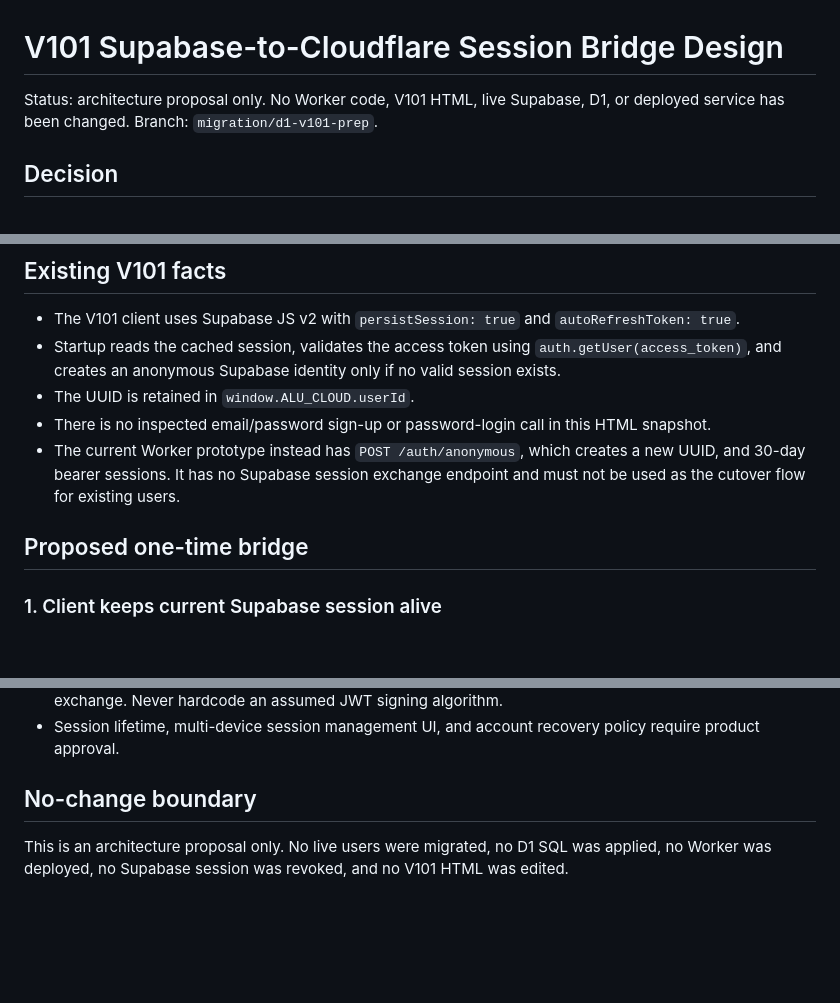
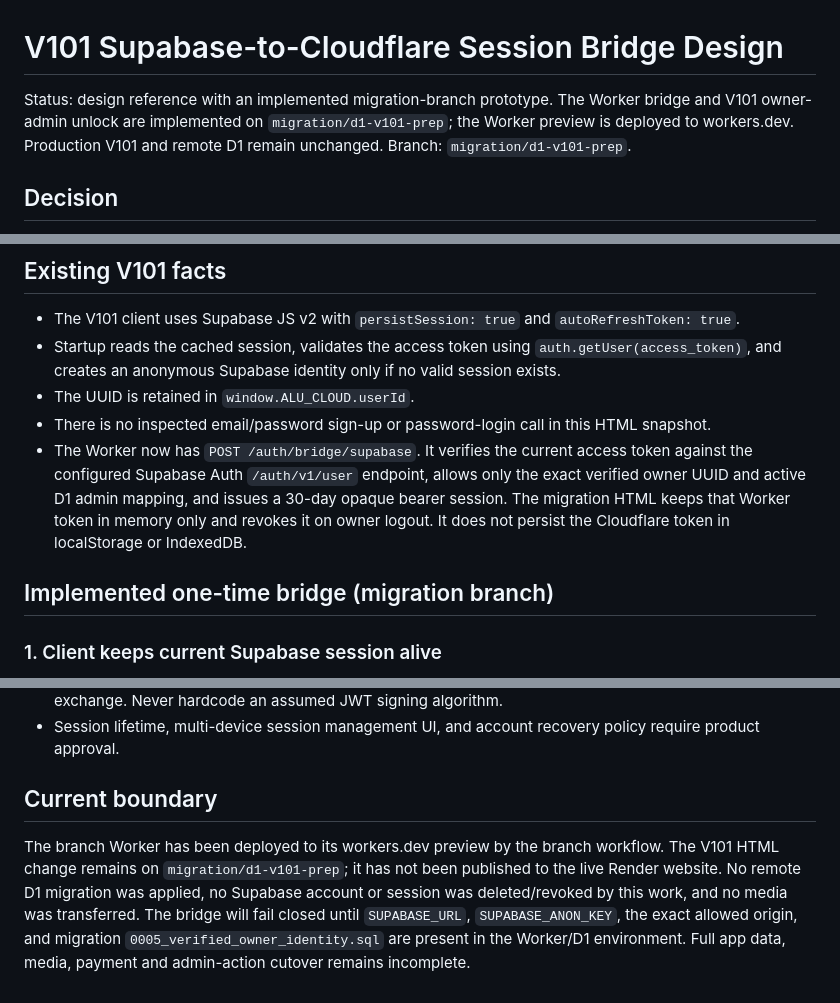
Before and after one commit to Artistlvelup/Artist-level-up, a Markdown page: migrations/d1/V101_SUPABASE_TO_CLOUDFLARE_SESSION_BRIDGE.md, 3 parts joined by grey strips. GitHub-like rendering; blank space fills up the shorter version.

Commit message:
Update owner session bridge design with current implementation status

```diff
--- a/migrations/d1/V101_SUPABASE_TO_CLOUDFLARE_SESSION_BRIDGE.md
+++ b/migrations/d1/V101_SUPABASE_TO_CLOUDFLARE_SESSION_BRIDGE.md
@@ -1,6 +1,6 @@
 # V101 Supabase-to-Cloudflare Session Bridge Design
 
-Status: architecture proposal only. No Worker code, V101 HTML, live Supabase, D1, or deployed service has been changed.
+Status: design reference with an implemented migration-branch prototype. The Worker bridge and V101 owner-admin unlock are implemented on `migration/d1-v101-prep`; the Worker preview is deployed to workers.dev. Production V101 and remote D1 remain unchanged.
 Branch: `migration/d1-v101-prep`.
 
 ## Decision
@@ -15,9 +15,9 @@ This preserves account identity and avoids treating every app open as a fresh an
 - Startup reads the cached session, validates the access token using `auth.getUser(access_token)`, and creates an anonymous Supabase identity only if no valid session exists.
 - The UUID is retained in `window.ALU_CLOUD.userId`.
 - There is no inspected email/password sign-up or password-login call in this HTML snapshot.
-- The current Worker prototype instead has `POST /auth/anonymous`, which creates a new UUID, and 30-day bearer sessions. It has no Supabase session exchange endpoint and must not be used as the cutover flow for existing users.
+- The Worker now has `POST /auth/bridge/supabase`. It verifies the current access token against the configured Supabase Auth `/auth/v1/user` endpoint, allows only the exact verified owner UUID and active D1 admin mapping, and issues a 30-day opaque bearer session. The migration HTML keeps that Worker token in memory only and revokes it on owner logout. It does not persist the Cloudflare token in localStorage or IndexedDB.
 
-## Proposed one-time bridge
+## Implemented one-time bridge (migration branch)
 
 ### 1. Client keeps current Supabase session alive
 
@@ -122,6 +122,6 @@ Fallback only if a same-site HttpOnly cookie cannot be provided:
 - Supabase project auth configuration/signing algorithm and endpoint behavior must be verified in a test exchange. Never hardcode an assumed JWT signing algorithm.
 - Session lifetime, multi-device session management UI, and account recovery policy require product approval.
 
-## No-change boundary
+## Current boundary
 
-This is an architecture proposal only. No live users were migrated, no D1 SQL was applied, no Worker was deployed, no Supabase session was revoked, and no V101 HTML was edited.
+The branch Worker has been deployed to its workers.dev preview by the branch workflow. The V101 HTML change remains on `migration/d1-v101-prep`; it has not been published to the live Render website. No remote D1 migration was applied, no Supabase account or session was deleted/revoked by this work, and no media was transferred. The bridge will fail closed until `SUPABASE_URL`, `SUPABASE_ANON_KEY`, the exact allowed origin, and migration `0005_verified_owner_identity.sql` are present in the Worker/D1 environment. Full app data, media, payment and admin-action cutover remains incomplete.
```
